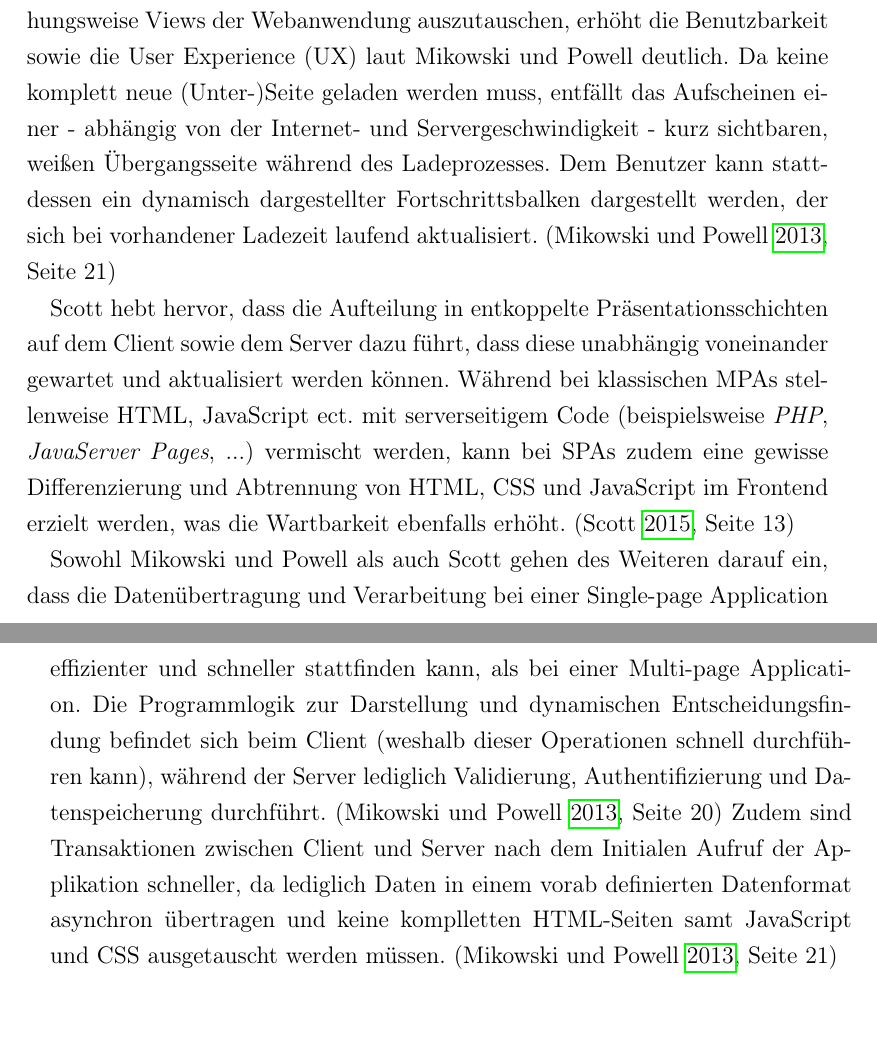
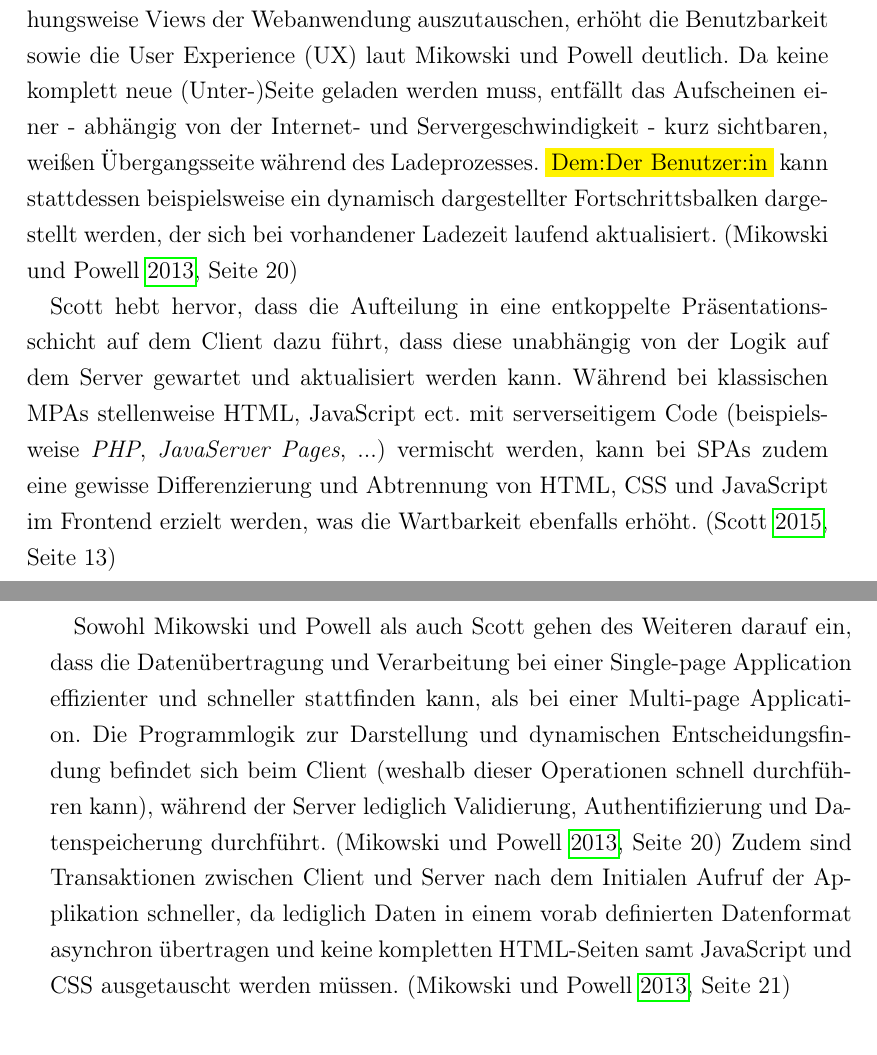
Before and after one commit to DominicLuidold/Bachelor-Thesis, a LaTeX document (main.tex): two parts of pages 17 and 18 of 20, joined at a grey line, cut so that both start at the same text. Compiled offline with pdfLaTeX.

Commit message:
Incorporate text improvements for 2.1.2 and 2.2

```diff
--- a/main.tex
+++ b/main.tex
@@ -233,13 +233,13 @@ Die einzeln dargestellten Views, welche dynamisch ausgetauscht werden können, s
 \label{sec:vorteile-spa-mpa}
 Der Einsatz und die Entwicklung einer \acl{SPA} bietet sowohl Vorteile für Entwickler:innen als auch Anwender:innen gegenüber der Nutzung einer klassischen \acl{MPA}.
 
-\medskip
+Der bereits mehrfach angesprochene Vorgang, lediglich bestimmte Teile beziehungsweise Views der Webanwendung auszutauschen, erhöht die Benutzbarkeit sowie die \ac{UX} laut Mikowski und Powell deutlich. Da keine komplett neue (Unter-)Seite geladen werden muss, entfällt das Aufscheinen einer - abhängig von der Internet- und Servergeschwindigkeit - kurz sichtbaren, weißen Übergangsseite während des Ladeprozesses. \colorbox{yellow}{Dem:Der Benutzer:in} kann stattdessen beispielsweise ein dynamisch dargestellter Fortschrittsbalken dargestellt werden, der sich bei vorhandener Ladezeit laufend aktualisiert. \parencite[][Seite 20]{mikowski_single_2013}
 
-Der bereits mehrfach angesprochene Vorgang, lediglich bestimmte Teile beziehungsweise Views der Webanwendung auszutauschen, erhöht die Benutzbarkeit sowie die \ac{UX} laut Mikowski und Powell deutlich. Da keine komplett neue (Unter-)Seite geladen werden muss, entfällt das Aufscheinen einer - abhängig von der Internet- und Servergeschwindigkeit - kurz sichtbaren, weißen Übergangsseite während des Ladeprozesses. Dem Benutzer kann stattdessen ein dynamisch dargestellter Fortschrittsbalken dargestellt werden, der sich bei vorhandener Ladezeit laufend aktualisiert. \parencite[][Seite 21]{mikowski_single_2013}
+Scott hebt hervor, dass die Aufteilung in eine entkoppelte Präsentationsschicht auf dem Client dazu führt, dass diese unabhängig von der Logik auf dem Server gewartet und aktualisiert werden kann. Während bei klassischen \acsp{MPA} stellenweise HTML, JavaScript ect. mit serverseitigem Code (beispielsweise \textit{PHP}, \textit{JavaServer Pages}, ...) vermischt werden, kann bei \acsp{SPA} zudem eine gewisse Differenzierung und Abtrennung von HTML, CSS und JavaScript im Frontend erzielt werden, was die Wartbarkeit ebenfalls erhöht. \parencite[][Seite 13]{scott_spa_2015}
 
-Scott hebt hervor, dass die Aufteilung in entkoppelte Präsentationsschichten auf dem Client sowie dem Server dazu führt, dass diese unabhängig voneinander gewartet und aktualisiert werden können. Während bei klassischen \acsp{MPA} stellenweise HTML, JavaScript ect. mit serverseitigem Code (beispielsweise \textit{PHP}, \textit{JavaServer Pages}, ...) vermischt werden, kann bei \acsp{SPA} zudem eine gewisse Differenzierung und Abtrennung von HTML, CSS und JavaScript im Frontend erzielt werden, was die Wartbarkeit ebenfalls erhöht. \parencite[][Seite 13]{scott_spa_2015}
+\newpage
 
-Sowohl Mikowski und Powell als auch Scott gehen des Weiteren darauf ein, dass die Datenübertragung und Verarbeitung bei einer \acl{SPA} effizienter und schneller stattfinden kann, als bei einer \acl{MPA}. Die Programmlogik zur Darstellung und dynamischen Entscheidungsfindung befindet sich beim Client (weshalb dieser Operationen schnell durchführen kann), während der Server lediglich Validierung, Authentifizierung und Datenspeicherung durchführt. \parencite[][Seite 20]{mikowski_single_2013} Zudem sind Transaktionen zwischen Client und Server nach dem Initialen Aufruf der Applikation schneller, da lediglich Daten in einem vorab definierten Datenformat asynchron übertragen und keine komplletten HTML-Seiten samt JavaScript und CSS ausgetauscht werden müssen. \parencite[][Seite 21]{mikowski_single_2013}
+Sowohl Mikowski und Powell als auch Scott gehen des Weiteren darauf ein, dass die Datenübertragung und Verarbeitung bei einer \acl{SPA} effizienter und schneller stattfinden kann, als bei einer \acl{MPA}. Die Programmlogik zur Darstellung und dynamischen Entscheidungsfindung befindet sich beim Client (weshalb dieser Operationen schnell durchführen kann), während der Server lediglich Validierung, Authentifizierung und Datenspeicherung durchführt. \parencite[][Seite 20]{mikowski_single_2013} Zudem sind Transaktionen zwischen Client und Server nach dem Initialen Aufruf der Applikation schneller, da lediglich Daten in einem vorab definierten Datenformat asynchron übertragen und keine kompletten HTML-Seiten samt JavaScript und CSS ausgetauscht werden müssen. \parencite[][Seite 21]{mikowski_single_2013}
 
 \section{Funktionsweise von Angular und Vaadin im Vergleich}
 \label{}
```
Also changed, not shown: Bachelorarbeit_II.pdf, main.tex (4 more changed lines).
